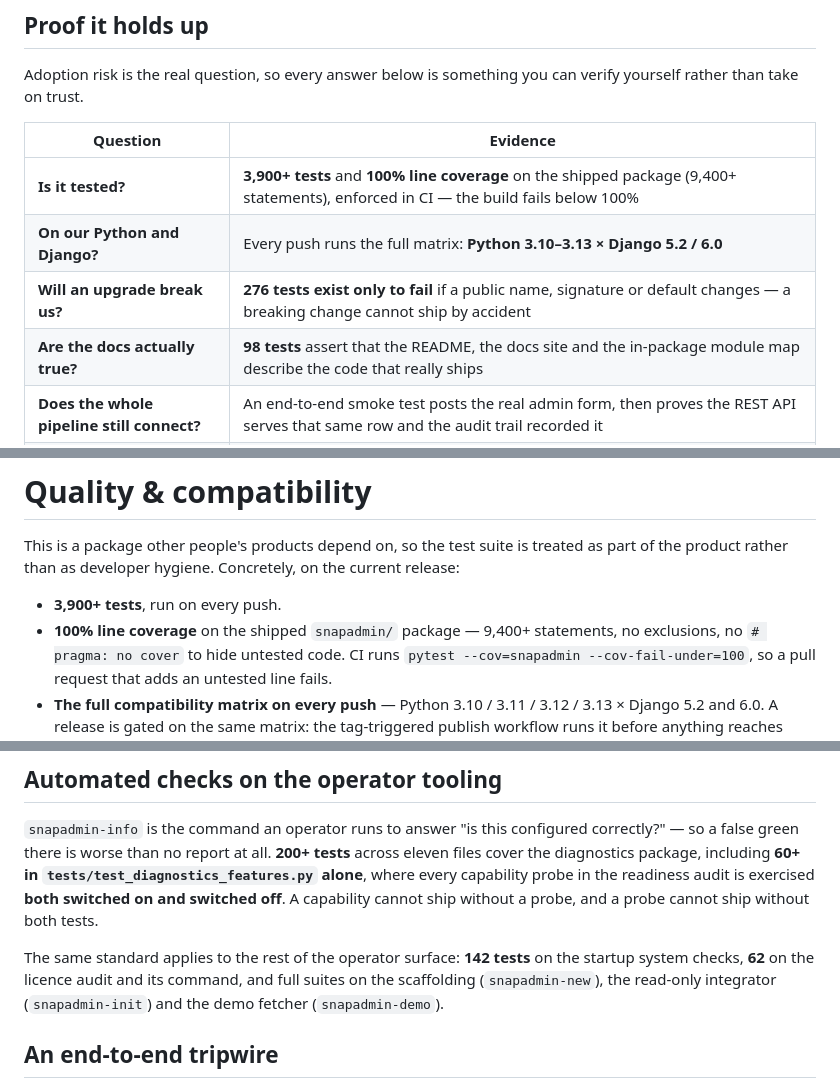
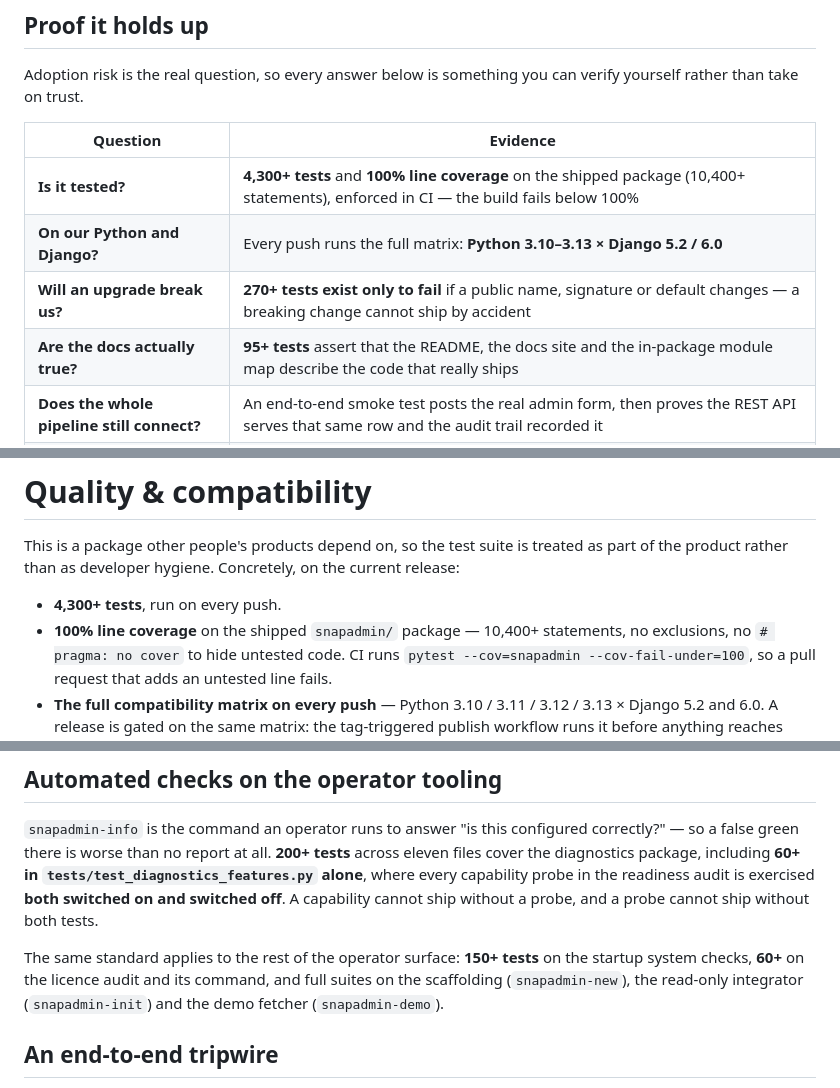
Before and after one commit to drofji/django-snapadmin, a Markdown page: README.md, 3 parts joined by grey strips. Rendered like a GitHub page.

Commit message:
Correct the README's drifted test counts and convert them to floors
Four exact counts had drifted upward as this release's work landed, so the
README understated its own guarantees: the startup system checks read 142
against 159 real tests, the licence audit 62 against 63, and the docs-truth
claim 98 against 100. The contract-test count was still exactly right at 276,
which is precisely how the other three got stale — an exact number is correct
until the next test lands.

All four become floors, the convention already applied to eight other counts
for the same reason, and the three whole-suite figures are refreshed: 3,900+
tests to 4,300+ (4327 today) and 9,400+ statements to 10,400+ (10403).

Every floor verified against a real collection run rather than arithmetic.

```diff
--- a/README.md
+++ b/README.md
@@ -95,10 +95,10 @@ rather than take on trust.
 
 | Question | Evidence |
 |---|---|
-| **Is it tested?** | **3,900+ tests** and **100% line coverage** on the shipped package (9,400+ statements), enforced in CI — the build fails below 100% |
+| **Is it tested?** | **4,300+ tests** and **100% line coverage** on the shipped package (10,400+ statements), enforced in CI — the build fails below 100% |
 | **On our Python and Django?** | Every push runs the full matrix: **Python 3.10–3.13 × Django 5.2 / 6.0** |
-| **Will an upgrade break us?** | **276 tests exist only to fail** if a public name, signature or default changes — a breaking change cannot ship by accident |
-| **Are the docs actually true?** | **98 tests** assert that the README, the docs site and the in-package module map describe the code that really ships |
+| **Will an upgrade break us?** | **270+ tests exist only to fail** if a public name, signature or default changes — a breaking change cannot ship by accident |
+| **Are the docs actually true?** | **95+ tests** assert that the README, the docs site and the in-package module map describe the code that really ships |
 | **Does the whole pipeline still connect?** | An end-to-end smoke test posts the real admin form, then proves the REST API serves that same row and the audit trail recorded it |
 | **Is `snapadmin-info` telling the truth?** | **200+ tests** cover the diagnostics report; every capability probe is tested both switched **on and off**, so the readiness audit cannot report a false green |
 | **Can we ship it commercially?** | MIT. The base install carries **only** permissive licences (MIT/BSD/Apache); anything copyleft is an opt-in extra. `snapadmin-license-check` audits what you actually installed |
@@ -470,8 +470,8 @@ the legal question in one command
 This is a package other people's products depend on, so the test suite is treated as part of the
 product rather than as developer hygiene. Concretely, on the current release:
 
-- **3,900+ tests**, run on every push.
-- **100% line coverage** on the shipped `snapadmin/` package — 9,400+ statements, no exclusions, no
+- **4,300+ tests**, run on every push.
+- **100% line coverage** on the shipped `snapadmin/` package — 10,400+ statements, no exclusions, no
   `# pragma: no cover` to hide untested code. CI runs
   `pytest --cov=snapadmin --cov-fail-under=100`, so a pull request that adds an untested line fails.
 - **The full compatibility matrix on every push** — Python 3.10 / 3.11 / 3.12 / 3.13 × Django 5.2
@@ -514,8 +514,8 @@ diagnostics package, including **60+ in `tests/test_diagnostics_features.py` alo
 capability probe in the readiness audit is exercised **both switched on and switched off**. A
 capability cannot ship without a probe, and a probe cannot ship without both tests.
 
-The same standard applies to the rest of the operator surface: **142 tests** on the startup system
-checks, **62** on the licence audit and its command, and full suites on the scaffolding
+The same standard applies to the rest of the operator surface: **150+ tests** on the startup system
+checks, **60+** on the licence audit and its command, and full suites on the scaffolding
 (`snapadmin-new`), the read-only integrator (`snapadmin-init`) and the demo fetcher
 (`snapadmin-demo`).
 
```
Also changed, not shown: other parts of README.md (+1 -1 lines).
